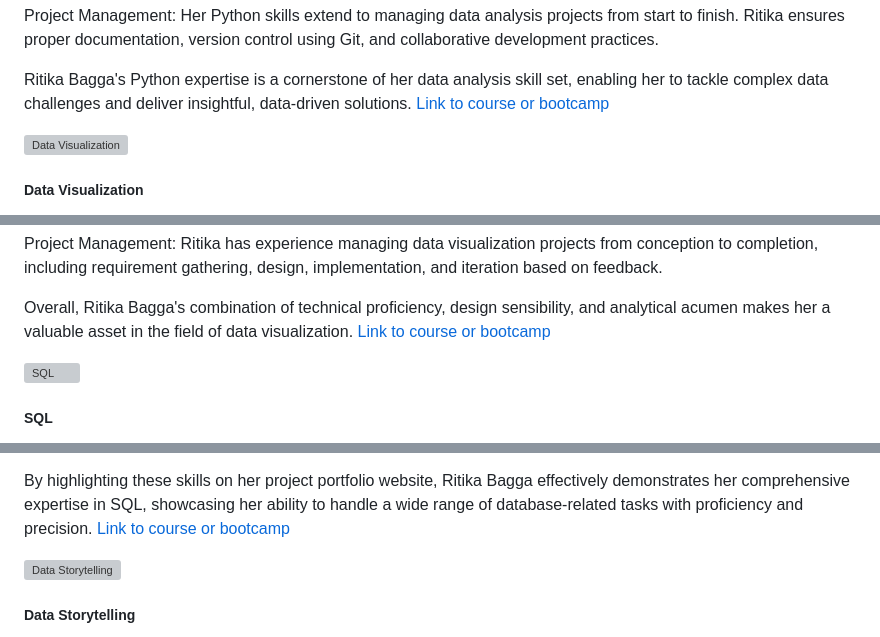
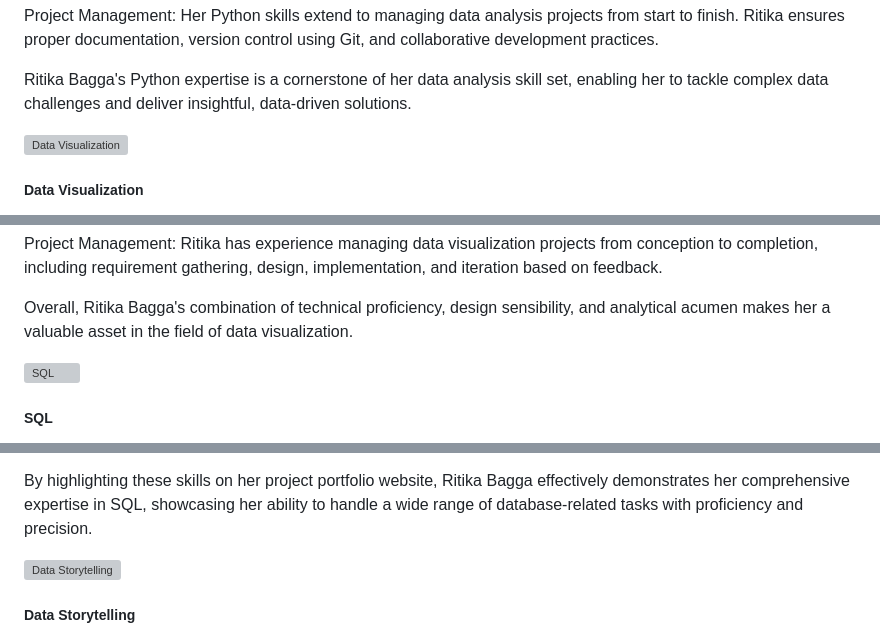
Before and after one commit to slgraff/rititx.github-io, a Markdown page: docs/README.md, 3 parts joined by grey strips. Rendered like a GitHub page; grey boxes are pictures that could not be loaded.

```diff
--- a/docs/README.md
+++ b/docs/README.md
@@ -245,7 +245,7 @@ Project Management: Her Python skills extend to managing data analysis projects
 
 
 Ritika Bagga's Python expertise is a cornerstone of her data analysis skill set, enabling her to tackle complex data challenges and deliver insightful, data-driven solutions.</p>
-            <a href="#" class="btn btn-outline-primary">Link to course or bootcamp</a>
+            <a href="#" class="btn btn-outline-primary"></a>
           </div>
         </div>
       </div>
@@ -273,7 +273,7 @@ Project Management: Ritika has experience managing data visualization projects f
 
 
 Overall, Ritika Bagga's combination of technical proficiency, design sensibility, and analytical acumen makes her a valuable asset in the field of data visualization.</p>
-            <a href="#" class="btn btn-outline-primary">Link to course or bootcamp</a>
+            <a href="#" class="btn btn-outline-primary"></a>
           </div>
         </div>
       </div>
@@ -300,7 +300,7 @@ Data Analysis: Ritika uses SQL for data analysis tasks, including aggregations,
 
 
 By highlighting these skills on her project portfolio website, Ritika Bagga effectively demonstrates her comprehensive expertise in SQL, showcasing her ability to handle a wide range of database-related tasks with proficiency and precision.</p>
-            <a href="#" class="btn btn-outline-primary">Link to course or bootcamp</a>
+            <a href="#" class="btn btn-outline-primary"></a>
           </div>
         </div>
       </div>
```
Also changed, not shown: other parts of docs/README.md (+1 -1 lines).
